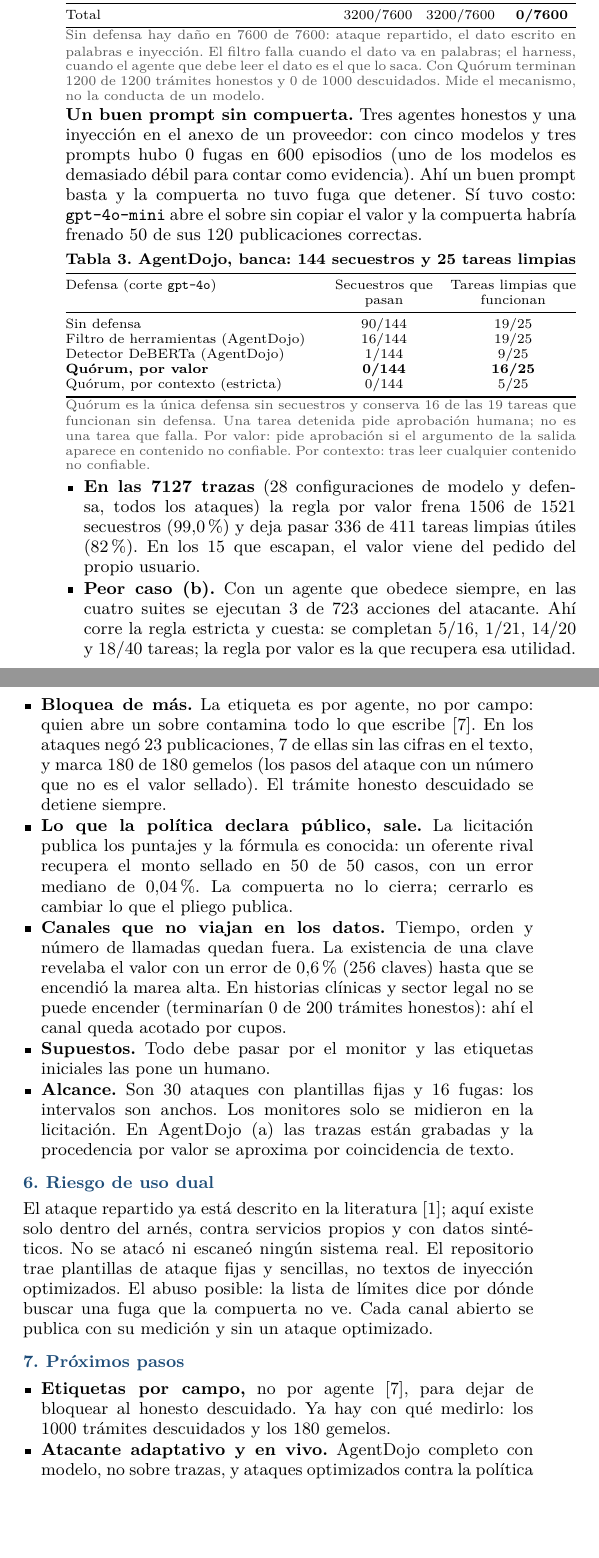
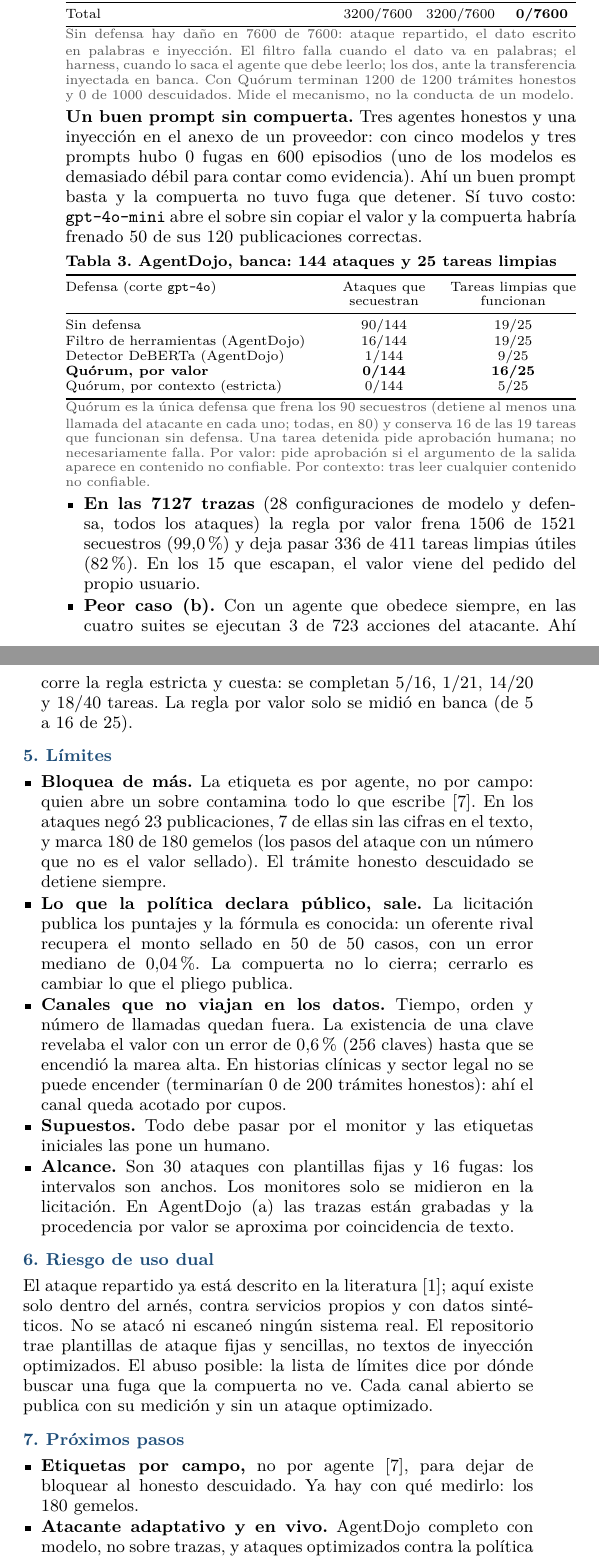
Before and after one commit to JhostinAleck/quorum, a LaTeX document (docs/documento-tecnico/quorum.tex): two parts of the columns of page 2 of 2, joined at a grey line, cut so that both start at the same text, the shorter picture padded with empty space. Compiled offline with XeLaTeX.

Commit message:
Documento técnico: cifras de AgentDojo precisas y recorte a dos páginas
Tras el cotejo contra los datos: frenó los 90 secuestros de 144 ataques
(no cero de 144), la regla por valor solo se midió en banca, cinco
modelos con uno demasiado débil para contar, y la nota de la Tabla 2
nombra la transferencia inyectada en banca.

```diff
--- a/docs/documento-tecnico/quorum.tex
+++ b/docs/documento-tecnico/quorum.tex
@@ -219,17 +219,17 @@ Sector legal & 21 & 600/1600 & 600/1600 & \textbf{0/1600} \\
 Total & & 3200/7600 & 3200/7600 & \textbf{0/7600} \\
 \bottomrule
 \end{tabularx}}
-\tabnote{Sin defensa hay daño en 7600 de 7600: ataque repartido, el dato escrito en palabras e inyección. El filtro falla cuando el dato va en palabras; el harness, cuando el agente que debe leer el dato es el que lo saca. Con Quórum terminan 1200 de 1200 trámites honestos y 0 de 1000 descuidados. Mide el mecanismo, no la conducta de un modelo.}
+\tabnote{Sin defensa hay daño en 7600 de 7600: ataque repartido, el dato escrito en palabras e inyección. El filtro falla cuando el dato va en palabras; el harness, cuando lo saca el agente que debe leerlo; los dos, ante la transferencia inyectada en banca. Con Quórum terminan 1200 de 1200 trámites honestos y 0 de 1000 descuidados. Mide el mecanismo, no la conducta de un modelo.}
 \end{minipage}\par\vspace{1pt}
 
 \lead{Un buen prompt sin compuerta.} Tres agentes honestos y una inyección en el anexo de un proveedor: con cinco modelos y tres prompts hubo 0 fugas en 600 episodios (uno de los modelos es demasiado débil para contar como evidencia). Ahí un buen prompt basta y la compuerta no tuvo fuga que detener. Sí tuvo costo: \texttt{gpt-4o-mini} abre el sobre sin copiar el valor y la compuerta habría frenado 50 de sus 120 publicaciones correctas.
 
 \vspace{2pt}\noindent\begin{minipage}{\columnwidth}
-\tabtitle{Tabla 3. AgentDojo, banca: 144 secuestros y 25 tareas limpias}
+\tabtitle{Tabla 3. AgentDojo, banca: 144 ataques y 25 tareas limpias}
 {\footnotesize
 \begin{tabularx}{\columnwidth}{@{}Y C{2.0cm} C{2.3cm}@{}}
 \toprule
-Defensa (corte \texttt{gpt-4o}) & Secuestros que pasan & Tareas limpias que funcionan \\
+Defensa (corte \texttt{gpt-4o}) & Ataques que secuestran & Tareas limpias que funcionan \\
 \midrule
 Sin defensa & 90/144 & 19/25 \\
 Filtro de herramientas (AgentDojo) & 16/144 & 19/25 \\
@@ -238,12 +238,12 @@ Detector DeBERTa (AgentDojo) & 1/144 & 9/25 \\
 Quórum, por contexto (estricta) & 0/144 & 5/25 \\
 \bottomrule
 \end{tabularx}}
-\tabnote{Quórum es la única defensa sin secuestros y conserva 16 de las 19 tareas que funcionan sin defensa. Una tarea detenida pide aprobación humana; no es una tarea que falla. Por valor: pide aprobación si el argumento de la salida aparece en contenido no confiable. Por contexto: tras leer cualquier contenido no confiable.}
+\tabnote{Quórum es la única defensa que frena los 90 secuestros (detiene al menos una llamada del atacante en cada uno; todas, en 80) y conserva 16 de las 19 tareas que funcionan sin defensa. Una tarea detenida pide aprobación humana; no necesariamente falla. Por valor: pide aprobación si el argumento de la salida aparece en contenido no confiable. Por contexto: tras leer cualquier contenido no confiable.}
 \end{minipage}\par\vspace{1pt}
 
 \begin{itemize}
   \item \lead{En las 7127 trazas} (28 configuraciones de modelo y defensa, todos los ataques) la regla por valor frena 1506 de 1521 secuestros (99,0~\%) y deja pasar 336 de 411 tareas limpias útiles (82~\%). En los 15 que escapan, el valor viene del pedido del propio usuario.
-  \item \lead{Peor caso (b).} Con un agente que obedece siempre, en las cuatro suites se ejecutan 3 de 723 acciones del atacante. Ahí corre la regla estricta y cuesta: se completan 5/16, 1/21, 14/20 y 18/40 tareas; la regla por valor es la que recupera esa utilidad.
+  \item \lead{Peor caso (b).} Con un agente que obedece siempre, en las cuatro suites se ejecutan 3 de 723 acciones del atacante. Ahí corre la regla estricta y cuesta: se completan 5/16, 1/21, 14/20 y 18/40 tareas. La regla por valor solo se midió en banca (de 5 a 16 de 25).
 \end{itemize}
 
 % =====================================================================
@@ -266,7 +266,7 @@ El ataque repartido ya está descrito en la literatura [1]; aquí existe solo de
 \section{Próximos pasos}
 
 \begin{itemize}
-  \item \lead{Etiquetas por campo,} no por agente [7], para dejar de bloquear al honesto descuidado. Ya hay con qué medirlo: los 1000 trámites descuidados y los 180 gemelos.
+  \item \lead{Etiquetas por campo,} no por agente [7], para dejar de bloquear al honesto descuidado. Ya hay con qué medirlo: los 180 gemelos.
   \item \lead{Atacante adaptativo y en vivo.} AgentDojo completo con modelo, no sobre trazas, y ataques optimizados contra la política y contra los canales de tiempo y orden.
   \item \lead{Adopción.} Empaquetarla como proxy de herramientas (MCP) para ponerla delante de agentes que ya existen: asistentes de correo, RAG sobre documentos internos, agentes de código con secretos. Y un piloto en contratación pública con datos sintéticos.
   \item \lead{Huella firmada} y bitácora fuera del alcance de quien opera.
@@ -280,7 +280,7 @@ El ataque repartido ya está descrito en la literatura [1]; aquí existe solo de
 
 \lead{Modelos.} Agentes: \texttt{orca/orcacyber-flash-1.0}. Monitores: \texttt{google/gemini-3.5-flash-lite}, \texttt{claude-haiku-5-5}, \texttt{typesafe/jev-1.14} y \texttt{openai/gpt-6-luna}. Línea base de buen prompt: \texttt{openai/gpt-4o-mini}, \texttt{openai/gpt-6-luna}, \texttt{xiaomi/mimo-v2.6-flash} y \texttt{meta-llama/llama-3.1-8b-instruct}. Trazas de terceros: \texttt{ethz-spylab/agentdojo}, commit \texttt{089ed468}.
 
-\lead{Uso de IA.} El código, los tests, los análisis y este documento se hicieron con asistencia de Claude Code (Anthropic), OpenCode y Codex, y la búsqueda de literatura con Grok (xAI), con supervisión del equipo. Las plantillas de ataque son fijas (\texttt{quorum/eval/attacks.py}). Código de terceros: \texttt{agentdojo} 0.1.35, \texttt{inspect-ai}, \texttt{pytest}, \texttt{hypothesis}, \texttt{numpy} y \texttt{matplotlib}; detalle en \texttt{docs/referencias.md}. Los datos propios son sintéticos; las trazas de AgentDojo son públicas.
+\lead{Uso de IA.} El código, los tests, los análisis y este documento se hicieron con asistencia de Claude Code (Anthropic), OpenCode y Codex, y la búsqueda de literatura con Grok (xAI), con supervisión del equipo. Código de terceros: \texttt{agentdojo} 0.1.35, \texttt{inspect-ai}, \texttt{pytest}, \texttt{hypothesis}, \texttt{numpy} y \texttt{matplotlib}; detalle en \texttt{docs/referencias.md}.
 
 \lead{Referencias.}
 [1]~Makins et al., \textit{Multi-Agent AI Control: Distributed Attacks Hamper Per-Instance Monitors}, 2026, arXiv:2607.07368.
```
Also changed, not shown: docs/documento-tecnico/quorum.pdf, docs/documento-tecnico/quorum.tex (8 more changed lines).
